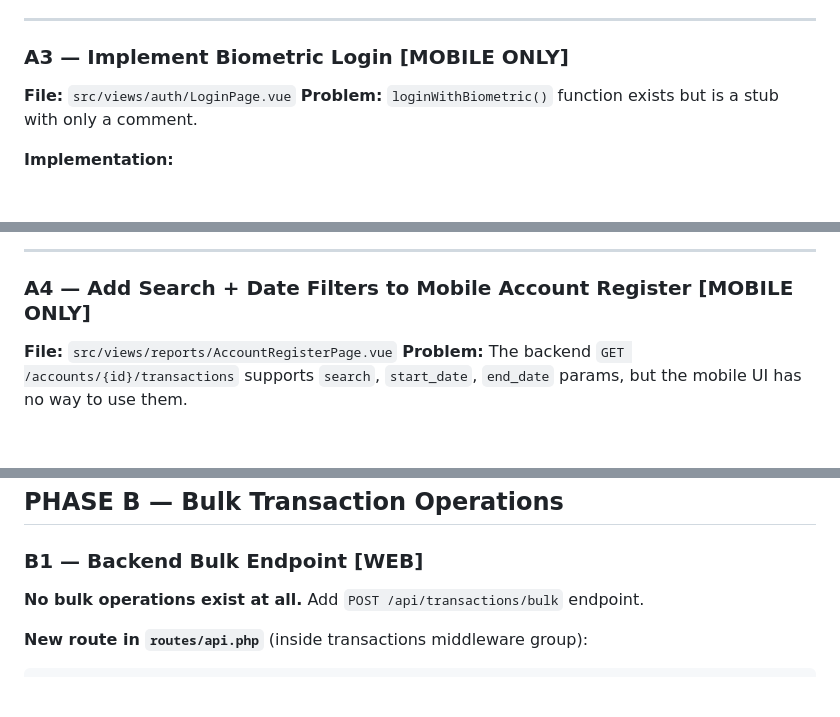
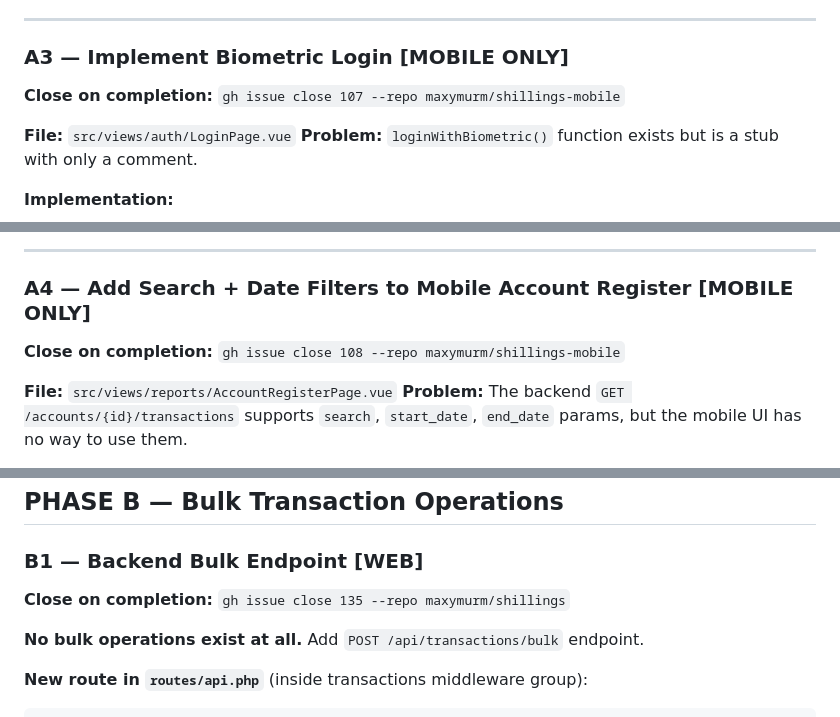
Before and after one commit to maxymurm/shillings, a Markdown page: agents/CROSS_PLATFORM_YOLO.md, 3 parts joined by grey strips. Drawn GitHub-style; blank space fills up the shorter version.

```diff
--- a/agents/CROSS_PLATFORM_YOLO.md
+++ b/agents/CROSS_PLATFORM_YOLO.md
@@ -128,6 +156,7 @@ noting the correct tax summary endpoint signature: `GET /api/taxes/summary?start
 ---
 
 ### A3 — Implement Biometric Login [MOBILE ONLY]
+**Close on completion:** `gh issue close 107 --repo maxymurm/shillings-mobile`
 
 **File:** `src/views/auth/LoginPage.vue`
 **Problem:** `loginWithBiometric()` function exists but is a stub with only a comment.
@@ -178,6 +207,7 @@ and does not make a new `/auth/login` request.
 ---
 
 ### A4 — Add Search + Date Filters to Mobile Account Register [MOBILE ONLY]
+**Close on completion:** `gh issue close 108 --repo maxymurm/shillings-mobile`
 
 **File:** `src/views/reports/AccountRegisterPage.vue`
 **Problem:** The backend `GET /accounts/{id}/transactions` supports `search`, `start_date`,
@@ -315,6 +346,7 @@ Add `receipt_path` to `TransactionController` store/update fillable handling. Ad
 ## PHASE B — Bulk Transaction Operations
 
 ### B1 — Backend Bulk Endpoint [WEB]
+**Close on completion:** `gh issue close 135 --repo maxymurm/shillings`
 
 **No bulk operations exist at all.** Add `POST /api/transactions/bulk` endpoint.
 
```
Also changed, not shown: other parts of agents/CROSS_PLATFORM_YOLO.md (+42 -2 lines).
